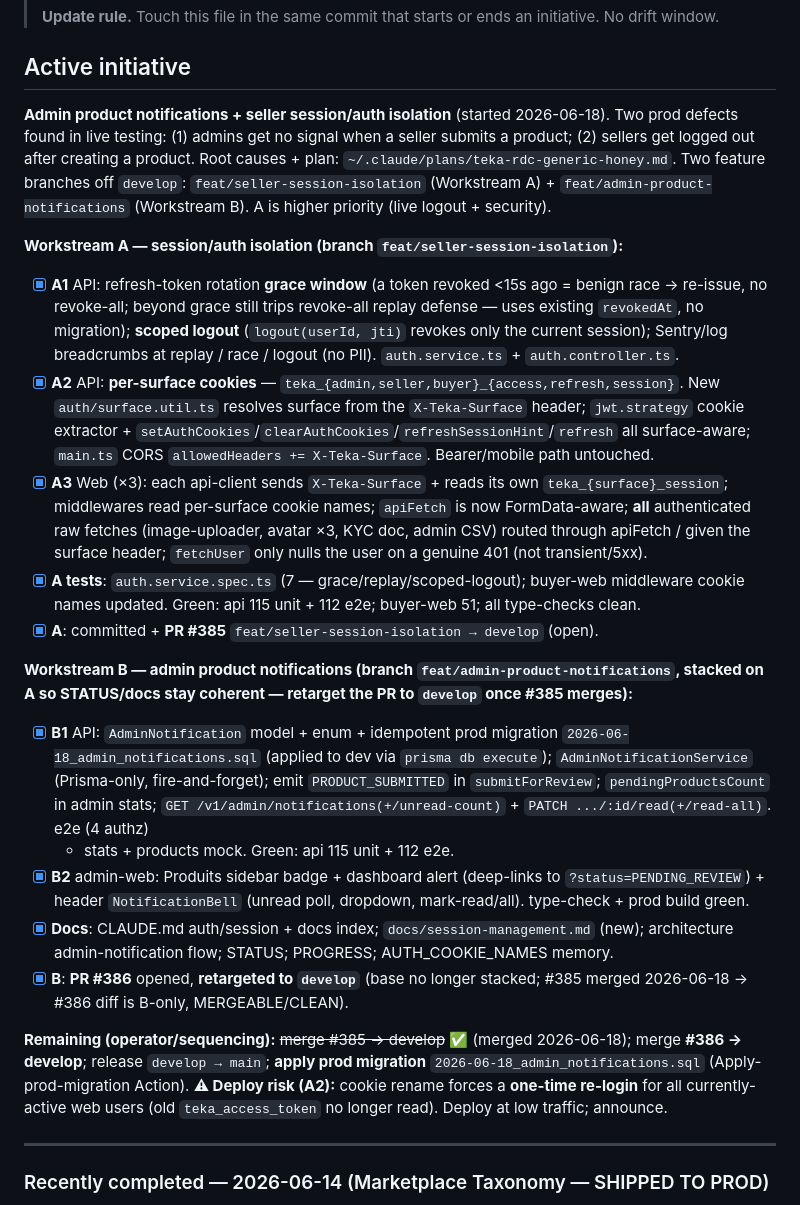
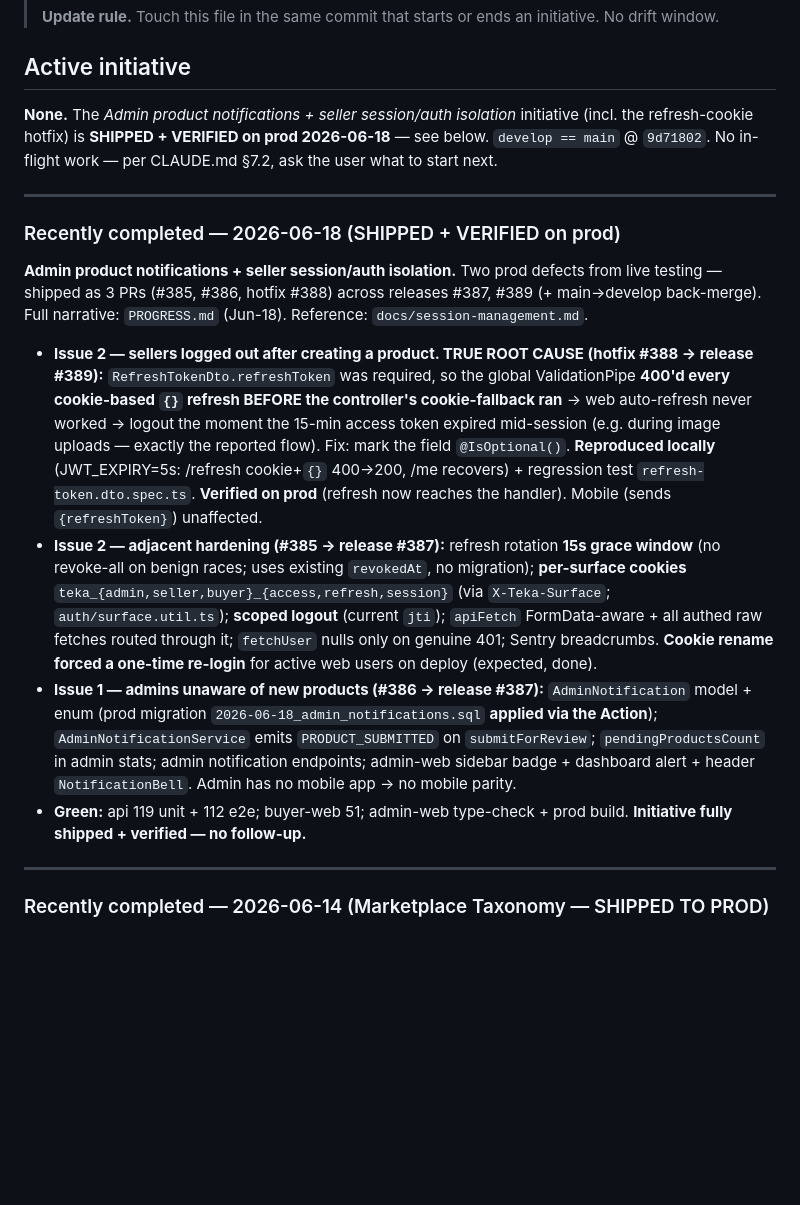
Before and after one commit to ipanga/teka-rdc, a Markdown page: STATUS.md, the part around the change. Rendered like a GitHub page; blank space fills up the shorter version.

Commit message:
docs(status): initiative + refresh-cookie hotfix SHIPPED + VERIFIED (active → None)
Co-Authored-By: Claude Opus 4.8 (1M context) <noreply@anthropic.com>

```diff
--- a/STATUS.md
+++ b/STATUS.md
@@ -6,48 +6,38 @@
 
 ## Active initiative
 
-**Admin product notifications + seller session/auth isolation** (started 2026-06-18). Two prod defects
-found in live testing: (1) admins get no signal when a seller submits a product; (2) sellers get logged out
-after creating a product. Root causes + plan: `~/.claude/plans/teka-rdc-generic-honey.md`. Two feature
-branches off `develop`: `feat/seller-session-isolation` (Workstream A) + `feat/admin-product-notifications`
-(Workstream B). A is higher priority (live logout + security).
+**None.** The *Admin product notifications + seller session/auth isolation* initiative (incl. the
+refresh-cookie hotfix) is **SHIPPED + VERIFIED on prod 2026-06-18** — see below. `develop == main` @ `9d71802`.
+No in-flight work — per CLAUDE.md §7.2, ask the user what to start next.
 
-**Workstream A — session/auth isolation (branch `feat/seller-session-isolation`):**
-- [x] **A1** API: refresh-token rotation **grace window** (a token revoked <15s ago = benign race → re-issue,
-  no revoke-all; beyond grace still trips revoke-all replay defense — uses existing `revokedAt`, no
-  migration); **scoped logout** (`logout(userId, jti)` revokes only the current session); Sentry/log
-  breadcrumbs at replay / race / logout (no PII). `auth.service.ts` + `auth.controller.ts`.
-- [x] **A2** API: **per-surface cookies** — `teka_{admin,seller,buyer}_{access,refresh,session}`. New
-  `auth/surface.util.ts` resolves surface from the `X-Teka-Surface` header; `jwt.strategy` cookie extractor +
-  `setAuthCookies`/`clearAuthCookies`/`refreshSessionHint`/`refresh` all surface-aware; `main.ts` CORS
-  `allowedHeaders += X-Teka-Surface`. Bearer/mobile path untouched.
-- [x] **A3** Web (×3): each api-client sends `X-Teka-Surface` + reads its own `teka_{surface}_session`;
-  middlewares read per-surface cookie names; `apiFetch` is now FormData-aware; **all** authenticated raw
-  fetches (image-uploader, avatar ×3, KYC doc, admin CSV) routed through apiFetch / given the surface header;
-  `fetchUser` only nulls the user on a genuine 401 (not transient/5xx).
-- [x] **A tests**: `auth.service.spec.ts` (7 — grace/replay/scoped-logout); buyer-web middleware cookie names
-  updated. Green: api 115 unit + 112 e2e; buyer-web 51; all type-checks clean.
-- [x] **A**: committed + **PR #385** `feat/seller-session-isolation → develop` (open).
+---
 
-**Workstream B — admin product notifications (branch `feat/admin-product-notifications`, stacked on A so
-STATUS/docs stay coherent — retarget the PR to `develop` once #385 merges):**
-- [x] **B1** API: `AdminNotification` model + enum + idempotent prod migration
-  `2026-06-18_admin_notifications.sql` (applied to dev via `prisma db execute`); `AdminNotificationService`
-  (Prisma-only, fire-and-forget); emit `PRODUCT_SUBMITTED` in `submitForReview`; `pendingProductsCount` in
-  admin stats; `GET /v1/admin/notifications(+/unread-count)` + `PATCH .../:id/read(+/read-all)`. e2e (4 authz)
-  + stats + products mock. Green: api 115 unit + 112 e2e.
-- [x] **B2** admin-web: Produits sidebar badge + dashboard alert (deep-links to `?status=PENDING_REVIEW`) +
-  header `NotificationBell` (unread poll, dropdown, mark-read/all). type-check + prod build green.
-- [x] **Docs**: CLAUDE.md auth/session + docs index; `docs/session-management.md` (new); architecture
-  admin-notification flow; STATUS; PROGRESS; AUTH_COOKIE_NAMES memory.
-- [x] **B**: **PR #386** opened, **retargeted to `develop`** (base no longer stacked; #385 merged 2026-06-18 →
-  #386 diff is B-only, MERGEABLE/CLEAN).
+### Recently completed — 2026-06-18 (SHIPPED + VERIFIED on prod)
 
-**Remaining (operator/sequencing):** ~~merge #385 → develop~~ ✅ (merged 2026-06-18); merge **#386 → develop**;
-release `develop → main`; **apply prod migration** `2026-06-18_admin_notifications.sql` (Apply-prod-migration
-Action).
-**⚠ Deploy risk (A2):** cookie rename forces a **one-time re-login** for all currently-active web users (old
-`teka_access_token` no longer read). Deploy at low traffic; announce.
+**Admin product notifications + seller session/auth isolation.** Two prod defects from live testing — shipped
+as 3 PRs (#385, #386, hotfix #388) across releases #387, #389 (+ main→develop back-merge). Full narrative:
+`PROGRESS.md` (Jun-18). Reference: `docs/session-management.md`.
+
+- **Issue 2 — sellers logged out after creating a product. TRUE ROOT CAUSE (hotfix #388 → release #389):**
+  `RefreshTokenDto.refreshToken` was required, so the global ValidationPipe **400'd every cookie-based `{}`
+  refresh BEFORE the controller's cookie-fallback ran** → web auto-refresh never worked → logout the moment
+  the 15-min access token expired mid-session (e.g. during image uploads — exactly the reported flow). Fix:
+  mark the field `@IsOptional()`. **Reproduced locally** (JWT_EXPIRY=5s: /refresh cookie+`{}` 400→200, /me
+  recovers) + regression test `refresh-token.dto.spec.ts`. **Verified on prod** (refresh now reaches the
+  handler). Mobile (sends `{refreshToken}`) unaffected.
+- **Issue 2 — adjacent hardening (#385 → release #387):** refresh rotation **15s grace window** (no
+  revoke-all on benign races; uses existing `revokedAt`, no migration); **per-surface cookies**
+  `teka_{admin,seller,buyer}_{access,refresh,session}` (via `X-Teka-Surface`; `auth/surface.util.ts`);
+  **scoped logout** (current `jti`); `apiFetch` FormData-aware + all authed raw fetches routed through it;
+  `fetchUser` nulls only on genuine 401; Sentry breadcrumbs. **Cookie rename forced a one-time re-login** for
+  active web users on deploy (expected, done).
+- **Issue 1 — admins unaware of new products (#386 → release #387):** `AdminNotification` model + enum (prod
+  migration `2026-06-18_admin_notifications.sql` **applied via the Action**); `AdminNotificationService`
+  emits `PRODUCT_SUBMITTED` on `submitForReview`; `pendingProductsCount` in admin stats; admin notification
+  endpoints; admin-web sidebar badge + dashboard alert + header `NotificationBell`. Admin has no mobile app →
+  no mobile parity.
+- **Green:** api 119 unit + 112 e2e; buyer-web 51; admin-web type-check + prod build. **Initiative fully
+  shipped + verified — no follow-up.**
 
 ---
 
```
